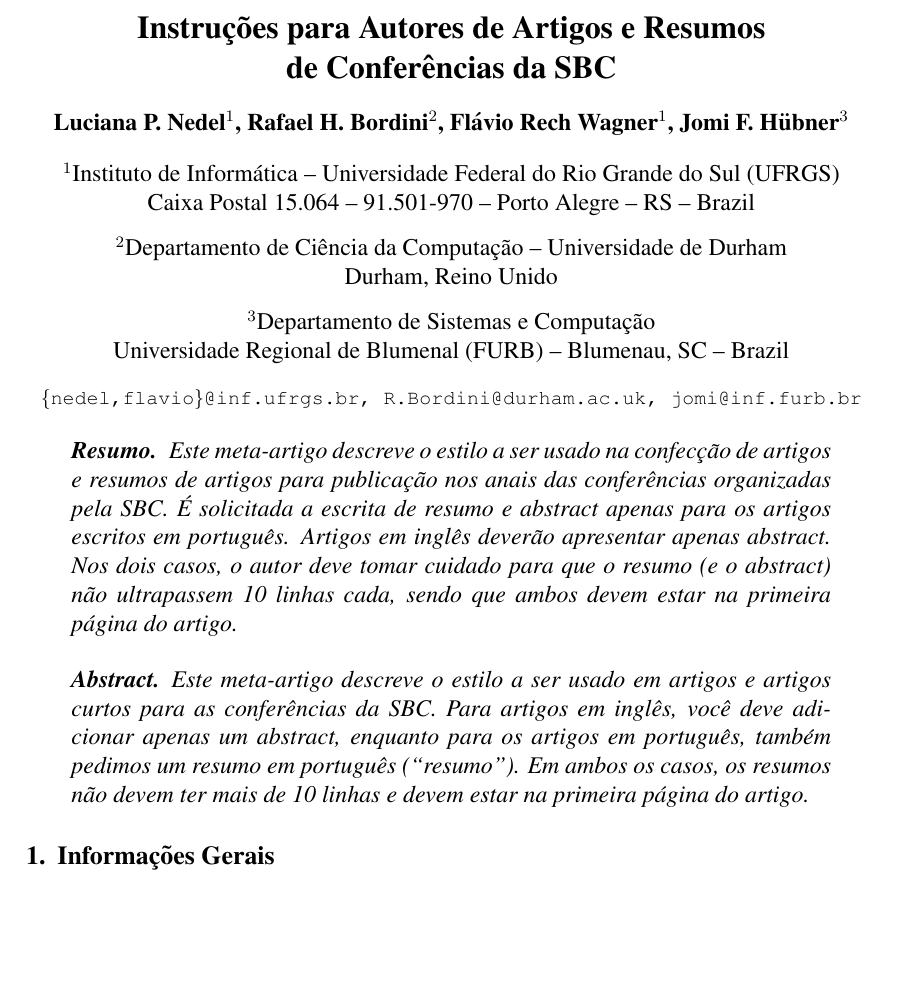
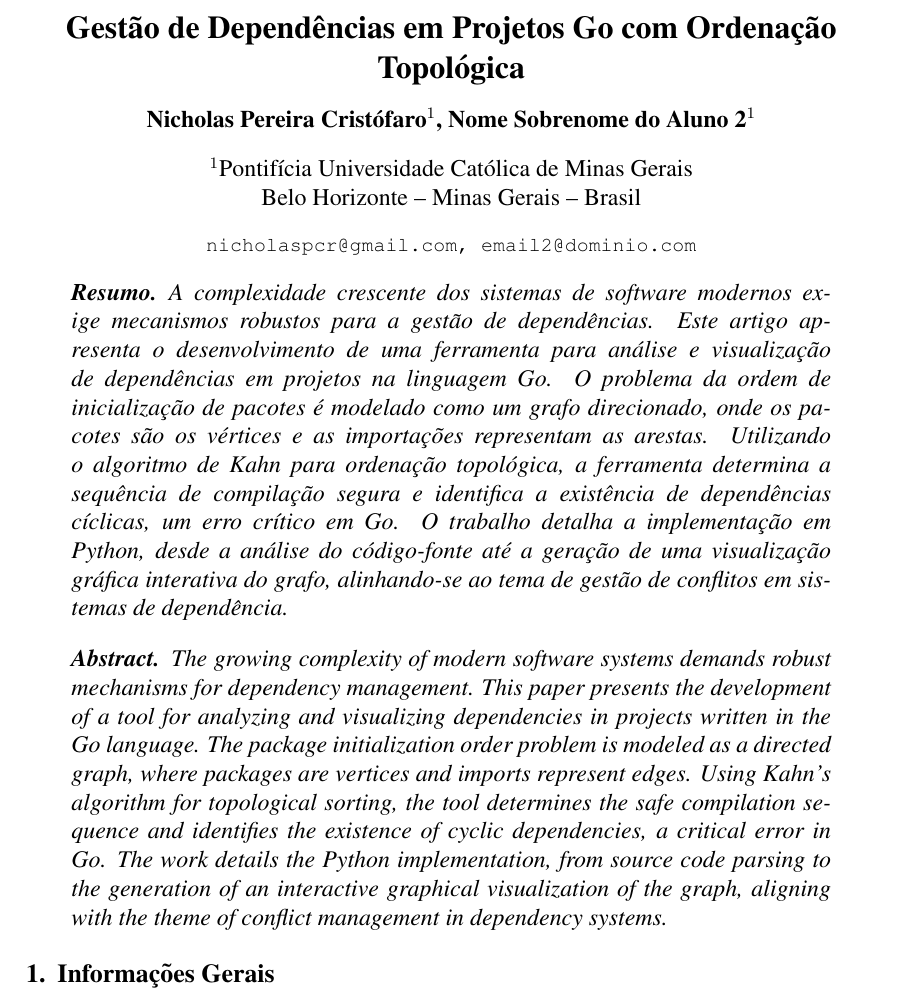
Before and after one commit to nicholaspcr/grafos-tp, a LaTeX paper (latex/main.tex): part of page 1 of 4, cut at the place of the change, the shorter picture padded with empty space. Compiled offline with pdfLaTeX.

Commit message:
latex: Rescrever resumo e abstract

```diff
--- a/latex/main.tex
+++ b/latex/main.tex
@@ -24,23 +40,14 @@
 
 \sloppy
 
-\title{Instruções para Autores de Artigos e Resumos\\ de Conferências da SBC}
+\title{Gestão de Dependências em Projetos Go com Ordenação Topológica}
 
-\author{Luciana P. Nedel\inst{1}, Rafael H. Bordini\inst{2}, Flávio Rech
-  Wagner\inst{1}, Jomi F. Hübner\inst{3} }
+% FAVOR PREENCHER OS DADOS DOS AUTORES E INSTITUIÇÕES
+\author{Nicholas Pereira Cristófaro\inst{1}, Nome Sobrenome do Aluno 2\inst{1}}
 
-
-\address{Instituto de Informática -- Universidade Federal do Rio Grande do Sul
-  (UFRGS)\\
-  Caixa Postal 15.064 -- 91.501-970 -- Porto Alegre -- RS -- Brazil
-\nextinstitute
-  Departamento de Ciência da Computação -- Universidade de Durham\\
-  Durham, Reino Unido
-\nextinstitute
-  Departamento de Sistemas e Computação\\
-  Universidade Regional de Blumenal (FURB) -- Blumenau, SC -- Brazil
-  \email{\{nedel,flavio\}@inf.ufrgs.br, R.Bordini@durham.ac.uk,
-  jomi@inf.furb.br}
+\address{Pontifícia Universidade Católica de Minas Gerais\\
+  Belo Horizonte -- Minas Gerais -- Brasil
+  \email{nicholaspcr@gmail.com, email2@dominio.com}
 }
 
 \begin{document}
@@ -48,23 +55,11 @@
 \maketitle
 
 \begin{resumo}
-  Este meta-artigo descreve o estilo a ser usado na confecção de artigos e
-  resumos de artigos para publicação nos anais das conferências organizadas
-  pela SBC. É solicitada a escrita de resumo e abstract apenas para os artigos
-  escritos em português. Artigos em inglês deverão apresentar apenas abstract.
-  Nos dois casos, o autor deve tomar cuidado para que o resumo (e o abstract)
-  não ultrapassem 10 linhas cada, sendo que ambos devem estar na primeira
-  página do artigo.
+  A complexidade crescente dos sistemas de software modernos exige mecanismos robustos para a gestão de dependências. Este artigo apresenta o desenvolvimento de uma ferramenta para análise e visualização de dependências em projetos na linguagem Go. O problema da ordem de inicialização de pacotes é modelado como um grafo direcionado, onde os pacotes são os vértices e as importações representam as arestas. Utilizando o algoritmo de Kahn para ordenação topológica, a ferramenta determina a sequência de compilação segura e identifica a existência de dependências cíclicas, um erro crítico em Go. O trabalho detalha a implementação em Python, desde a análise do código-fonte até a geração de uma visualização gráfica interativa do grafo, alinhando-se ao tema de gestão de conflitos em sistemas de dependência.
 \end{resumo}
 
-
-
 \begin{abstract}
-  Este meta-artigo descreve o estilo a ser usado em artigos e artigos curtos
-  para as conferências da SBC. Para artigos em inglês, você deve adicionar apenas um
-  abstract, enquanto para os artigos em português, também pedimos um resumo em
-  português (``resumo''). Em ambos os casos, os resumos não devem ter mais de
-  10 linhas e devem estar na primeira página do artigo.
+  The growing complexity of modern software systems demands robust mechanisms for dependency management. This paper presents the development of a tool for analyzing and visualizing dependencies in projects written in the Go language. The package initialization order problem is modeled as a directed graph, where packages are vertices and imports represent edges. Using Kahn's algorithm for topological sorting, the tool determines the safe compilation sequence and identifies the existence of cyclic dependencies, a critical error in Go. The work details the Python implementation, from source code parsing to the generation of an interactive graphical visualization of the graph, aligning with the theme of conflict management in dependency systems.
 \end{abstract}
 
 \section{Informações Gerais}
```
Also changed, not shown: latex/main.tex (46 more changed lines).
